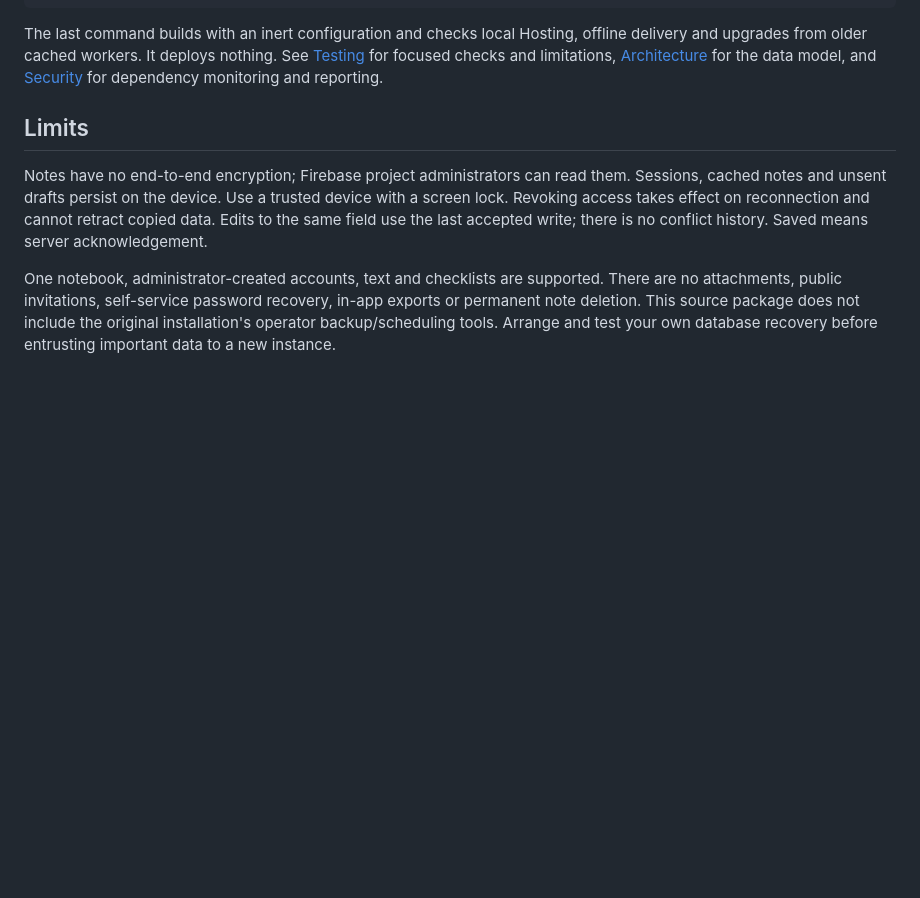
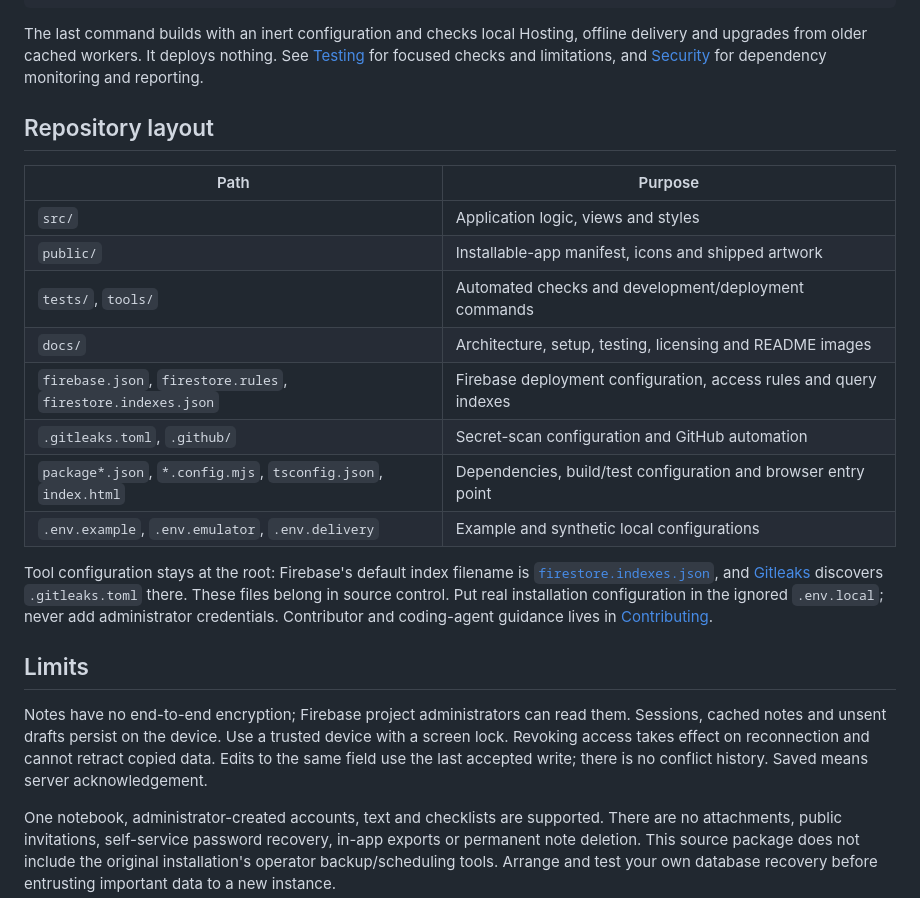
Before and after one commit to PKehnel/eselsohr, a Markdown page: README.md, the part around one of its changes. Drawn GitHub-style; blank space fills up the shorter version.

```diff
--- a/README.md
+++ b/README.md
@@ -36,9 +78,28 @@ npm run test:release -- --project eselsohr-example --mode delivery
 
 The last command builds with an inert configuration and checks local Hosting,
 offline delivery and upgrades from older cached workers. It deploys nothing.
-See [Testing](docs/TESTING.md) for focused checks and limitations,
-[Architecture](docs/ARCHITECTURE.md) for the data model, and
+See [Testing](docs/TESTING.md) for focused checks and limitations, and
 [Security](SECURITY.md) for dependency monitoring and reporting.
+
+## Repository layout
+
+| Path | Purpose |
+| --- | --- |
+| `src/` | Application logic, views and styles |
+| `public/` | Installable-app manifest, icons and shipped artwork |
+| `tests/`, `tools/` | Automated checks and development/deployment commands |
+| `docs/` | Architecture, setup, testing, licensing and README images |
+| `firebase.json`, `firestore.rules`, `firestore.indexes.json` | Firebase deployment configuration, access rules and query indexes |
+| `.gitleaks.toml`, `.github/` | Secret-scan configuration and GitHub automation |
+| `package*.json`, `*.config.mjs`, `tsconfig.json`, `index.html` | Dependencies, build/test configuration and browser entry point |
+| `.env.example`, `.env.emulator`, `.env.delivery` | Example and synthetic local configurations |
+
+Tool configuration stays at the root: Firebase's default index filename is
+[`firestore.indexes.json`](https://firebase.google.com/docs/reference/firestore/indexes),
+and [Gitleaks](https://github.com/gitleaks/gitleaks#load-configuration) discovers
+`.gitleaks.toml` there. These files belong in source control. Put real installation
+configuration in the ignored `.env.local`; never add administrator credentials.
+Contributor and coding-agent guidance lives in [Contributing](CONTRIBUTING.md).
 
 ## Limits
 
```
Also changed, not shown: other parts of README.md (+47 -5 lines), docs/ARCHITECTURE.md (+2 -0 lines), docs/LICENSING.md (+3 -1 lines), docs/media/checklist.png (added), docs/media/notebook.png (added), 2 other files.
